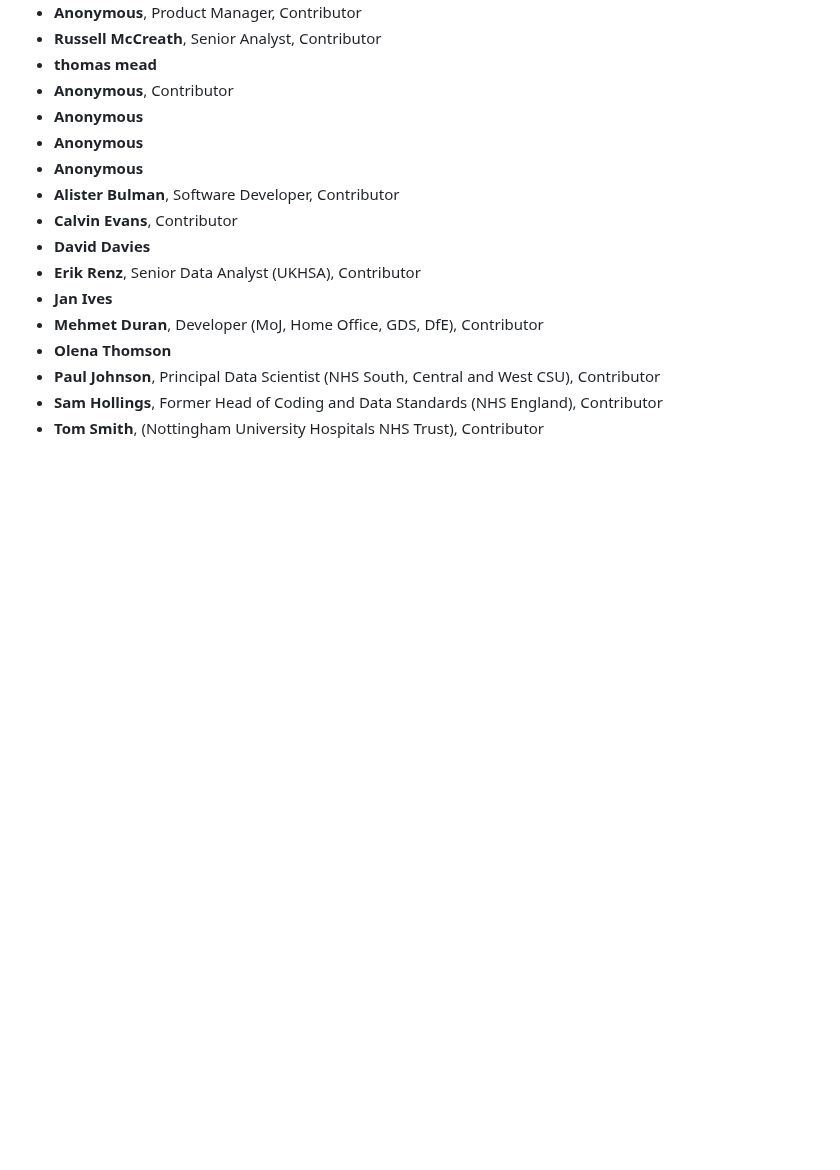
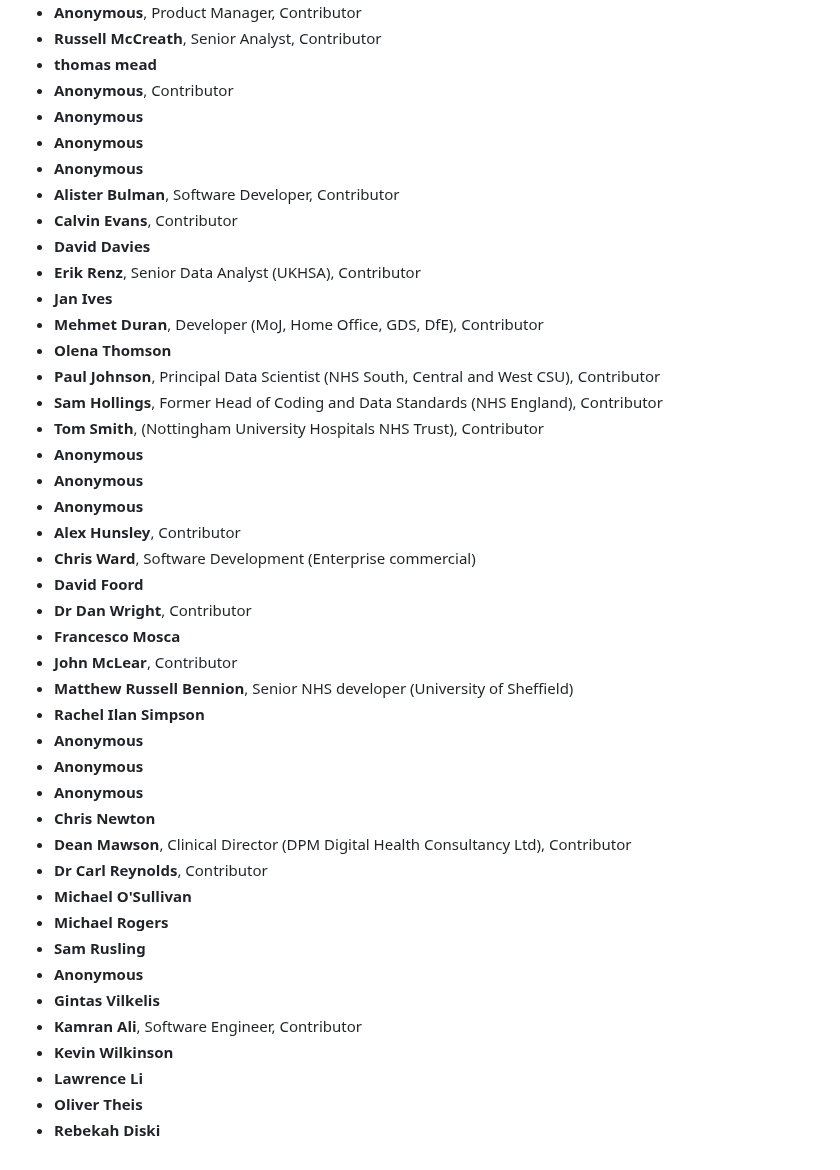
Before and after one commit to tvararu/keepthingsopen.com, a Markdown page: signatures.md, the part around the change. Rendered like a GitHub page; blank space fills up the shorter version.

Commit message:
feat: Add new signatures
Twenty-seven more signatories from the latest batches.

```diff
--- a/signatures.md
+++ b/signatures.md
@@ -414,3 +414,30 @@
 - **Paul Johnson**, Principal Data Scientist (NHS South, Central and West CSU), Contributor
 - **Sam Hollings**, Former Head of Coding and Data Standards (NHS England), Contributor
 - **Tom Smith**, (Nottingham University Hospitals NHS Trust), Contributor
+- **Anonymous**
+- **Anonymous**
+- **Anonymous**
+- **Alex Hunsley**, Contributor
+- **Chris Ward**, Software Development (Enterprise commercial)
+- **David Foord**
+- **Dr Dan Wright**, Contributor
+- **Francesco Mosca**
+- **John McLear**, Contributor
+- **Matthew Russell Bennion**, Senior NHS developer (University of Sheffield)
+- **Rachel Ilan Simpson**
+- **Anonymous**
+- **Anonymous**
+- **Anonymous**
+- **Chris Newton**
+- **Dean Mawson**, Clinical Director (DPM Digital Health Consultancy Ltd), Contributor
+- **Dr Carl Reynolds**, Contributor
+- **Michael O'Sullivan**
+- **Michael Rogers**
+- **Sam Rusling**
+- **Anonymous**
+- **Gintas Vilkelis**
+- **Kamran Ali**, Software Engineer, Contributor
+- **Kevin Wilkinson**
+- **Lawrence Li**
+- **Oliver Theis**
+- **Rebekah Diski**
```
